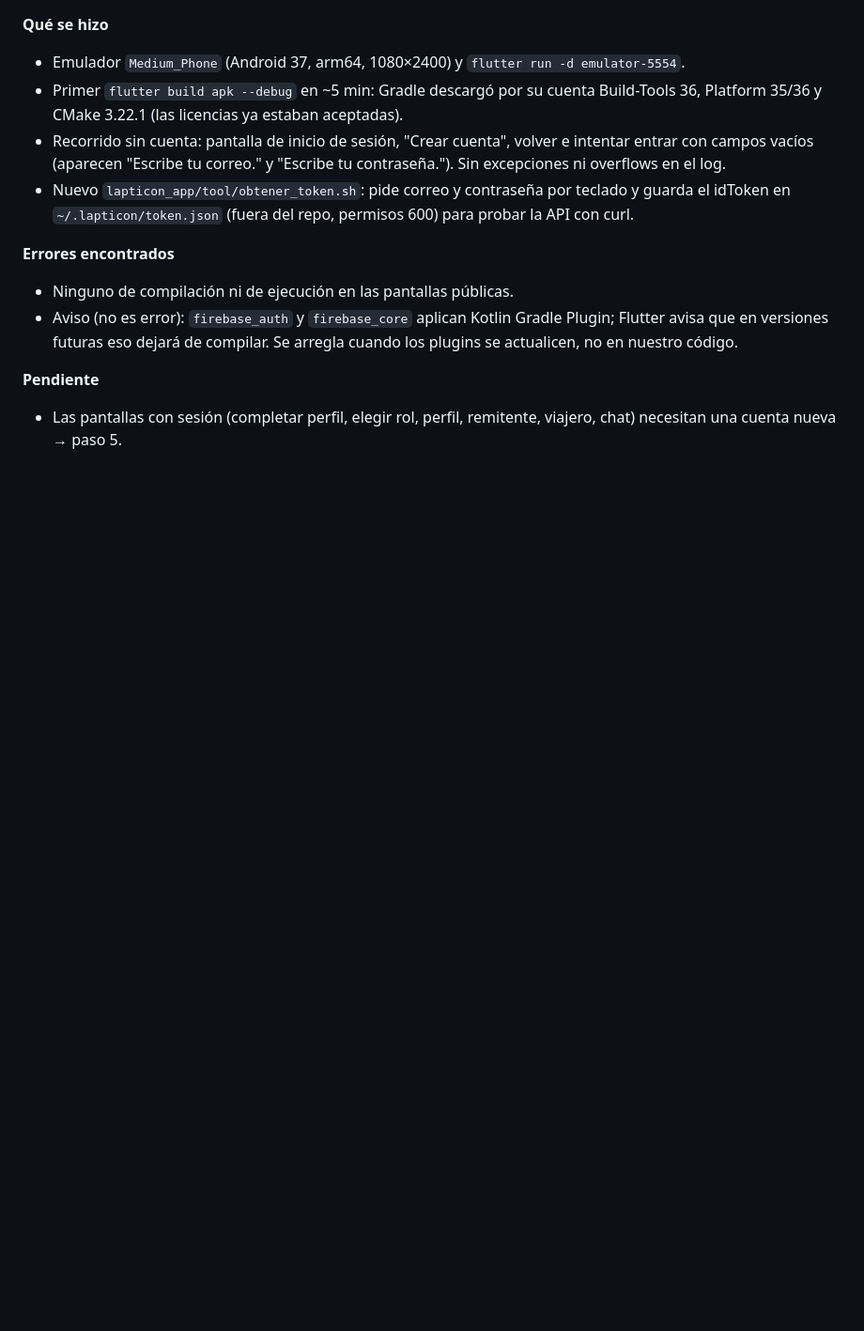
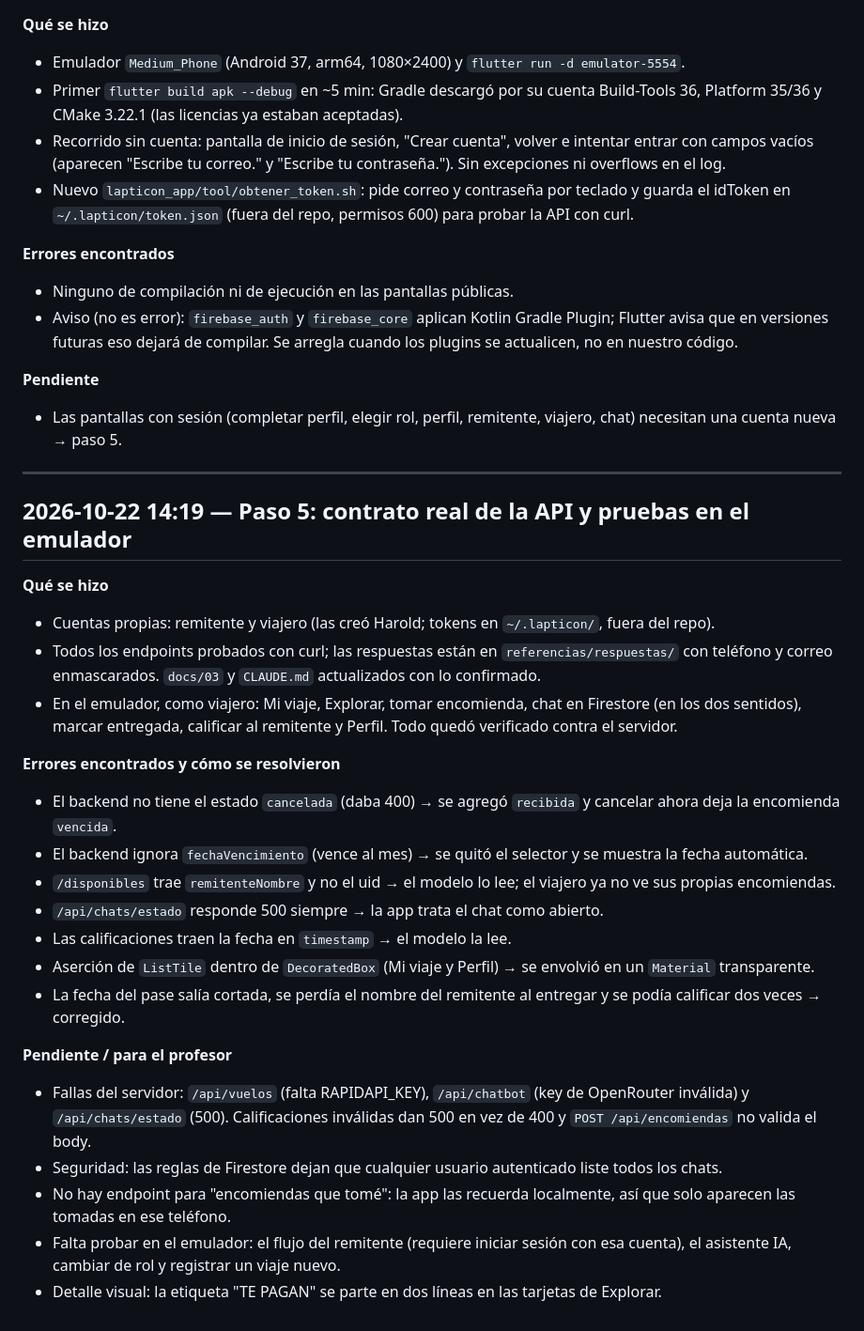
Before and after one commit to HaroldCCS/umb-computacion-movil-portal-encomiendas-lapicon, a Markdown page: docs/BITACORA.md, the part around the change. Shown at 94% size. Rendered like a GitHub page; blank space fills up the shorter version.

Commit message:
docs: bitácora del paso 5 (contrato real y pruebas en el emulador)
Co-Authored-By: Claude Opus 5.5 <noreply@anthropic.com>

```diff
--- a/docs/BITACORA.md
+++ b/docs/BITACORA.md
@@ -91,3 +91,32 @@ Una entrada por paso: qué se hizo, qué errores aparecieron, cómo se resolvier
 **Pendiente**
 - Las pantallas con sesión (completar perfil, elegir rol, perfil, remitente, viajero, chat) necesitan una cuenta
   nueva → paso 5.
+
+---
+
+## 2026-10-22 14:19 — Paso 5: contrato real de la API y pruebas en el emulador
+
+**Qué se hizo**
+- Cuentas propias: remitente y viajero (las creó Harold; tokens en `~/.lapticon/`, fuera del repo).
+- Todos los endpoints probados con curl; las respuestas están en `referencias/respuestas/` con teléfono y correo
+  enmascarados. `docs/03` y `CLAUDE.md` actualizados con lo confirmado.
+- En el emulador, como viajero: Mi viaje, Explorar, tomar encomienda, chat en Firestore (en los dos sentidos),
+  marcar entregada, calificar al remitente y Perfil. Todo quedó verificado contra el servidor.
+
+**Errores encontrados y cómo se resolvieron**
+- El backend no tiene el estado `cancelada` (daba 400) → se agregó `recibida` y cancelar ahora deja la encomienda `vencida`.
+- El backend ignora `fechaVencimiento` (vence al mes) → se quitó el selector y se muestra la fecha automática.
+- `/disponibles` trae `remitenteNombre` y no el uid → el modelo lo lee; el viajero ya no ve sus propias encomiendas.
+- `/api/chats/estado` responde 500 siempre → la app trata el chat como abierto.
+- Las calificaciones traen la fecha en `timestamp` → el modelo la lee.
+- Aserción de `ListTile` dentro de `DecoratedBox` (Mi viaje y Perfil) → se envolvió en un `Material` transparente.
+- La fecha del pase salía cortada, se perdía el nombre del remitente al entregar y se podía calificar dos veces → corregido.
+
+**Pendiente / para el profesor**
+- Fallas del servidor: `/api/vuelos` (falta RAPIDAPI_KEY), `/api/chatbot` (key de OpenRouter inválida) y
+  `/api/chats/estado` (500). Calificaciones inválidas dan 500 en vez de 400 y `POST /api/encomiendas` no valida el body.
+- Seguridad: las reglas de Firestore dejan que cualquier usuario autenticado liste todos los chats.
+- No hay endpoint para "encomiendas que tomé": la app las recuerda localmente, así que solo aparecen las tomadas en ese teléfono.
+- Falta probar en el emulador: el flujo del remitente (requiere iniciar sesión con esa cuenta), el asistente IA,
+  cambiar de rol y registrar un viaje nuevo.
+- Detalle visual: la etiqueta "TE PAGAN" se parte en dos líneas en las tarjetas de Explorar.
```
